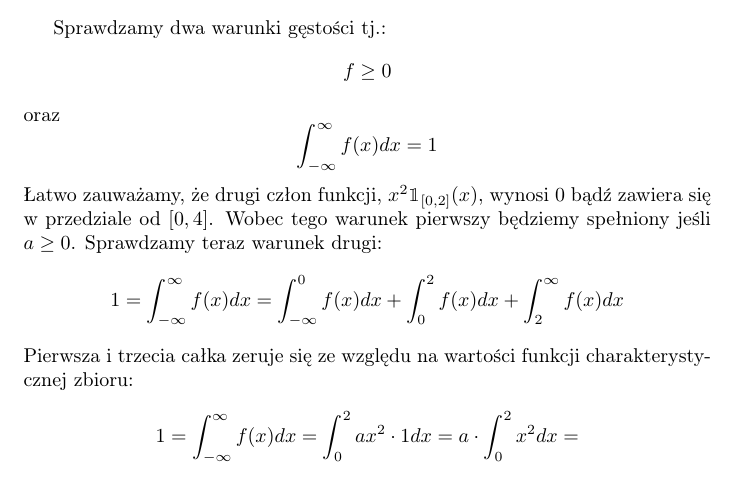
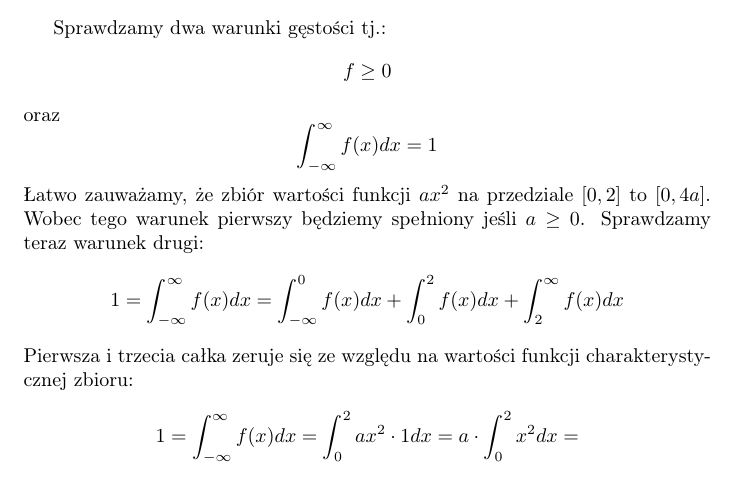
Before and after one commit to kjura/maths, a LaTeX document (prawdo_dla_prawie_kazdego/ZadaniaRozdzial4.tex): part of page 2 of 3, cut so that both start at the same text. Compiled offline with pdfLaTeX.

Commit message:
prawdo_kazdy: finish Exercise 4.1.4 and 4.1.5

```diff
--- a/prawdo_dla_prawie_kazdego/ZadaniaRozdzial4.tex
+++ b/prawdo_dla_prawie_kazdego/ZadaniaRozdzial4.tex
@@ -87,7 +87,7 @@ oraz
 \begin{equation*}
     \int_{-\infty}^{\infty} f(x)dx = 1
 \end{equation*}
-Łatwo zauważamy, że drugi człon funkcji, \(x^{2}\mathbbm{1}_{[0,2]}(x)\), wynosi \(0\) bądź zawiera się w przedziale od \([0, 4]\).
+Łatwo zauważamy, że zbiór wartości funkcji \(ax^2\) na przedziale \([0,2]\) to \([0, 4a]\).
 Wobec tego warunek pierwszy będziemy spełniony jeśli \(a \geq 0\). Sprawdzamy teraz warunek drugi:
 \begin{equation*}
     1 = \int_{-\infty}^{\infty} f(x)dx = \int_{-\infty}^{0} f(x)dx + \int_{0}^{2} f(x)dx + \int_{2}^{\infty} f(x)dx
```
